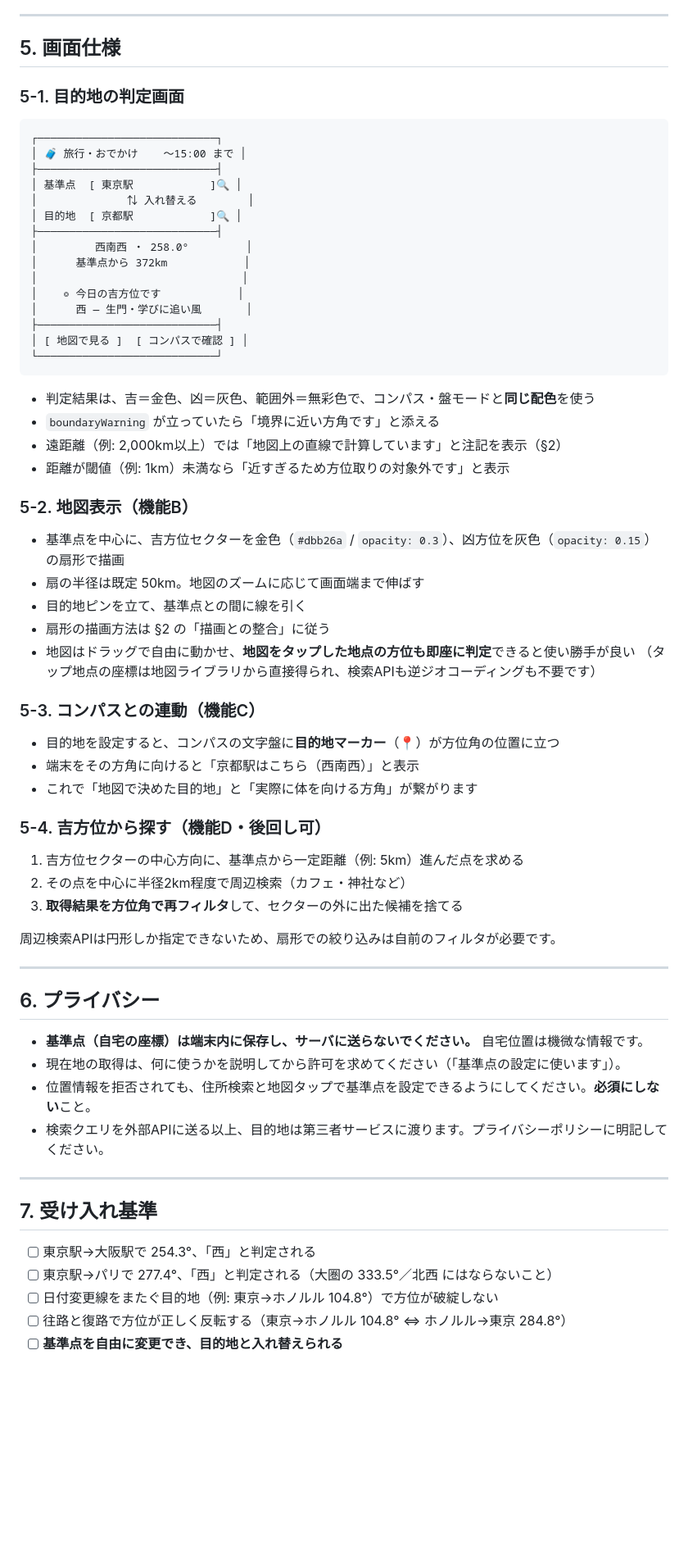
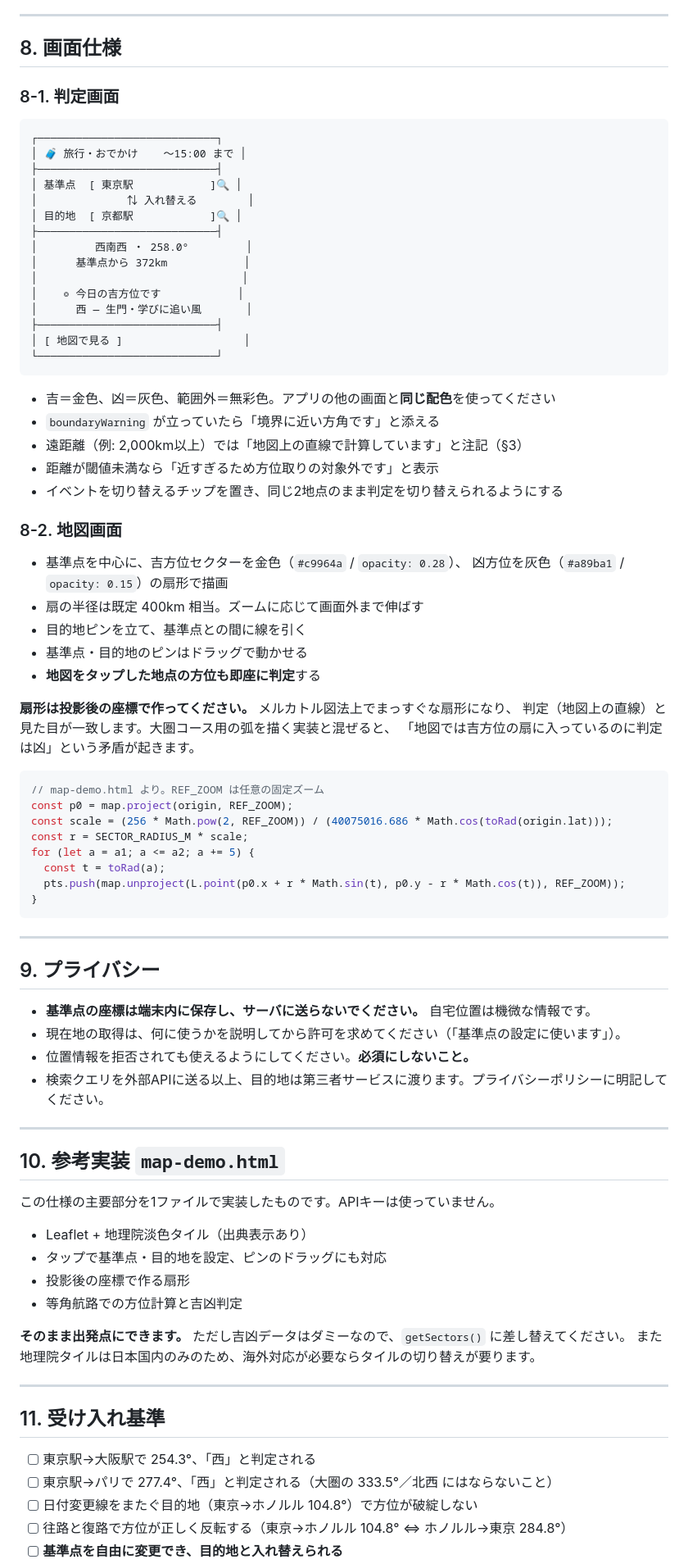
Before and after one commit to ayukat8/-, a Markdown page: docs/destination-bearing-maps.md, the part around one of its changes. Shown at 82% size. GitHub-like rendering; blank space fills up the shorter version.

````diff
--- a/docs/destination-bearing-maps.md
+++ b/docs/destination-bearing-maps.md
@@ -237,9 +276,9 @@ function judgeDestination(origin: Place, destination: Place, advice: EventAdvice
 
 ---
 
-## 5. 画面仕様
+## 8. 画面仕様
 
-### 5-1. 目的地の判定画面
+### 8-1. 判定画面
 
 ```
 ┌────────────────────────────┐
@@ -255,53 +294,69 @@ function judgeDestination(origin: Place, destination: Place, advice: EventAdvice
 │    ◎ 今日の吉方位です            │
 │      西 — 生門・学びに追い風       │
 ├────────────────────────────┤
-│ [ 地図で見る ]  [ コンパスで確認 ] │
+│ [ 地図で見る ]                   │
 └────────────────────────────┘
 ```
 
-- 判定結果は、吉＝金色、凶＝灰色、範囲外＝無彩色で、コンパス・盤モードと**同じ配色**を使う
+- 吉＝金色、凶＝灰色、範囲外＝無彩色。アプリの他の画面と**同じ配色**を使ってください
 - `boundaryWarning` が立っていたら「境界に近い方角です」と添える
-- 遠距離（例: 2,000km以上）では「地図上の直線で計算しています」と注記を表示（§2）
-- 距離が閾値（例: 1km）未満なら「近すぎるため方位取りの対象外です」と表示
+- 遠距離（例: 2,000km以上）では「地図上の直線で計算しています」と注記（§3）
+- 距離が閾値未満なら「近すぎるため方位取りの対象外です」と表示
+- イベントを切り替えるチップを置き、同じ2地点のまま判定を切り替えられるようにする
 
-### 5-2. 地図表示（機能B）
+### 8-2. 地図画面
 
-- 基準点を中心に、吉方位セクターを金色（`#dbb26a` / `opacity: 0.3`）、凶方位を灰色（`opacity: 0.15`）の扇形で描画
-- 扇の半径は既定 50km。地図のズームに応じて画面端まで伸ばす
+- 基準点を中心に、吉方位セクターを金色（`#c9964a` / `opacity: 0.28`）、
+  凶方位を灰色（`#a89ba1` / `opacity: 0.15`）の扇形で描画
+- 扇の半径は既定 400km 相当。ズームに応じて画面外まで伸ばす
 - 目的地ピンを立て、基準点との間に線を引く
-- 扇形の描画方法は §2 の「描画との整合」に従う
-- 地図はドラッグで自由に動かせ、**地図をタップした地点の方位も即座に判定**できると使い勝手が良い
-  （タップ地点の座標は地図ライブラリから直接得られ、検索APIも逆ジオコーディングも不要です）
+- 基準点・目的地のピンはドラッグで動かせる
+- **地図をタップした地点の方位も即座に判定**する
 
-### 5-3. コンパスとの連動（機能C）
+**扇形は投影後の座標で作ってください。** メルカトル図法上でまっすぐな扇形になり、
+判定（地図上の直線）と見た目が一致します。大圏コース用の弧を描く実装と混ぜると、
+「地図では吉方位の扇に入っているのに判定は凶」という矛盾が起きます。
 
-- 目的地を設定すると、コンパスの文字盤に**目的地マーカー**（📍）が方位角の位置に立つ
-- 端末をその方角に向けると「京都駅はこちら（西南西）」と表示
-- これで「地図で決めた目的地」と「実際に体を向ける方角」が繋がります
-
-### 5-4. 吉方位から探す（機能D・後回し可）
-
-1. 吉方位セクターの中心方向に、基準点から一定距離（例: 5km）進んだ点を求める
-2. その点を中心に半径2km程度で周辺検索（カフェ・神社など）
-3. **取得結果を方位角で再フィルタ**して、セクターの外に出た候補を捨てる
-
-周辺検索APIは円形しか指定できないため、扇形での絞り込みは自前のフィルタが必要です。
+```js
+// map-demo.html より。REF_ZOOM は任意の固定ズーム
+const p0 = map.project(origin, REF_ZOOM);
+const scale = (256 * Math.pow(2, REF_ZOOM)) / (40075016.686 * Math.cos(toRad(origin.lat)));
+const r = SECTOR_RADIUS_M * scale;
+for (let a = a1; a <= a2; a += 5) {
+  const t = toRad(a);
+  pts.push(map.unproject(L.point(p0.x + r * Math.sin(t), p0.y - r * Math.cos(t)), REF_ZOOM));
+}
+```
 
 ---
 
-## 6. プライバシー
+## 9. プライバシー
 
-- **基準点（自宅の座標）は端末内に保存し、サーバに送らないでください。** 自宅位置は機微な情報です。
+- **基準点の座標は端末内に保存し、サーバに送らないでください。** 自宅位置は機微な情報です。
 - 現在地の取得は、何に使うかを説明してから許可を求めてください（「基準点の設定に使います」）。
-- 位置情報を拒否されても、住所検索と地図タップで基準点を設定できるようにしてください。**必須にしない**こと。
+- 位置情報を拒否されても使えるようにしてください。**必須にしないこと。**
 - 検索クエリを外部APIに送る以上、目的地は第三者サービスに渡ります。プライバシーポリシーに明記してください。
 
 ---
 
-## 7. 受け入れ基準
+## 10. 参考実装 `map-demo.html`
+
+この仕様の主要部分を1ファイルで実装したものです。APIキーは使っていません。
+
+- Leaflet + 地理院淡色タイル（出典表示あり）
+- タップで基準点・目的地を設定、ピンのドラッグにも対応
+- 投影後の座標で作る扇形
+- 等角航路での方位計算と吉凶判定
+
+**そのまま出発点にできます。** ただし吉凶データはダミーなので、`getSectors()` に差し替えてください。
+また地理院タイルは日本国内のみのため、海外対応が必要ならタイルの切り替えが要ります。
+
+---
+
+## 11. 受け入れ基準
 
 - [ ] 東京駅→大阪駅で 254.3°、「西」と判定される
 - [ ] 東京駅→パリで 277.4°、「西」と判定される（大圏の 333.5°／北西 にはならないこと）
-- [ ] 日付変更線をまたぐ目的地（例: 東京→ホノルル 104.8°）で方位が破綻しない
+- [ ] 日付変更線をまたぐ目的地（東京→ホノルル 104.8°）で方位が破綻しない
 - [ ] 往路と復路で方位が正しく反転する（東京→ホノルル 104.8° ⇔ ホノルル→東京 284.8°）
 - [ ] **基準点を自由に変更でき、目的地と入れ替えられる**
````
Also changed, not shown: other parts of docs/destination-bearing-maps.md (+214 -174 lines).
